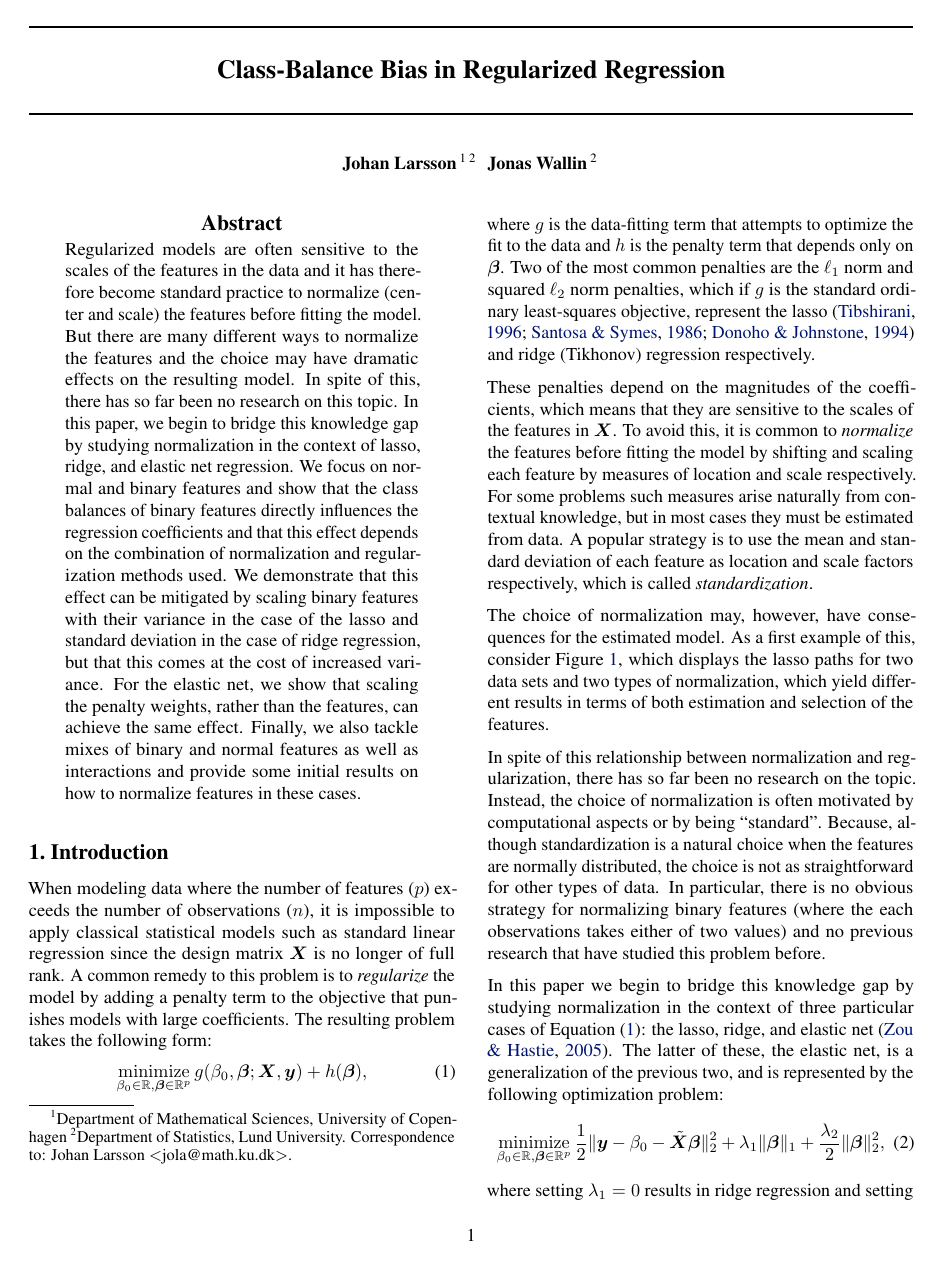
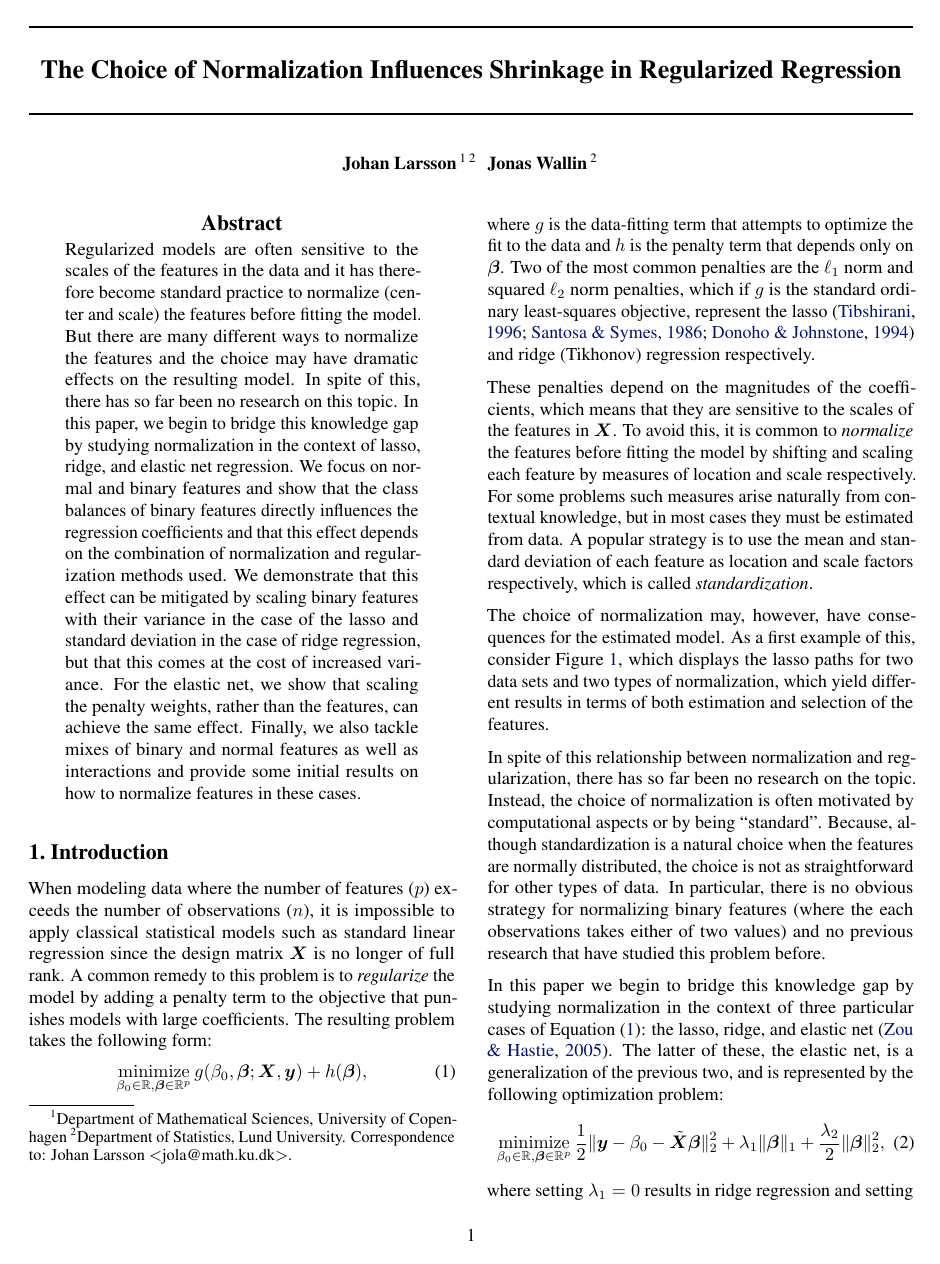
Before and after one commit to jolars/normreg, a LaTeX paper (paper/main.tex): page 1 of 27. Compiled offline with pdfLaTeX.

Commit message:
feat: change title of the paper

```diff
--- a/paper/main.tex
+++ b/paper/main.tex
@@ -42,7 +42,7 @@
 \input{math_commands.tex}
 \input{tex/macros.tex}
 
-\icmltitlerunning{Class-Balance Bias in Regularized Regression}
+\icmltitlerunning{The Choice of Normalization Influences Shrinkage in Regularized Regression}
 
 % Authors must not appear in the submitted version. They should be hidden
 % as long as the tmlr package is used without the [accepted] or [preprint] options.
@@ -51,7 +51,7 @@
 \begin{document}
 
 \twocolumn[
-  \icmltitle{Class-Balance Bias in Regularized Regression}
+  \icmltitle{The Choice of Normalization Influences Shrinkage in Regularized Regression}
 
   % It is OKAY to include author information, even for blind
   % submissions: the style file will automatically remove it for you
```
Also changed, not shown: README.md.
